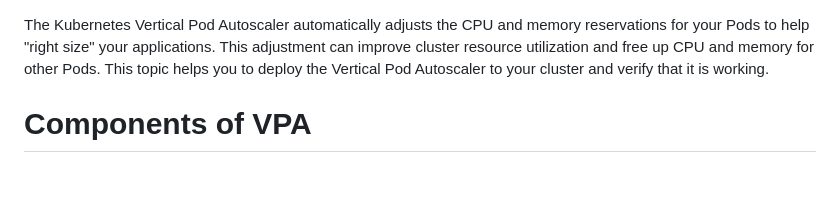
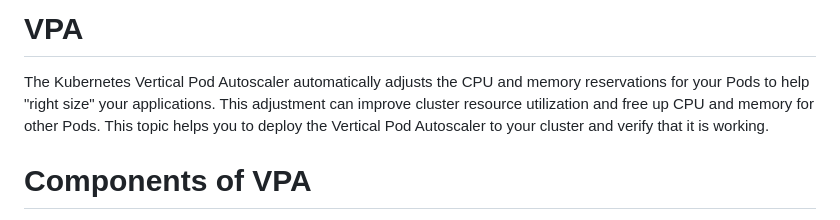
Before and after one commit to cloudworldt/kubernetes, a Markdown page: VPA/README.md, the part around the change. GitHub-like rendering; blank space fills up the shorter version.

```diff
--- a/VPA/README.md
+++ b/VPA/README.md
@@ -1,3 +1,4 @@
+# VPA
 The Kubernetes Vertical Pod Autoscaler automatically adjusts the CPU and memory reservations for your Pods to help "right size" your applications. This adjustment can improve cluster resource utilization and free up CPU and memory for other Pods. This topic helps you to deploy the Vertical Pod Autoscaler to your cluster and verify that it is working.
 
 # Components of VPA
```
